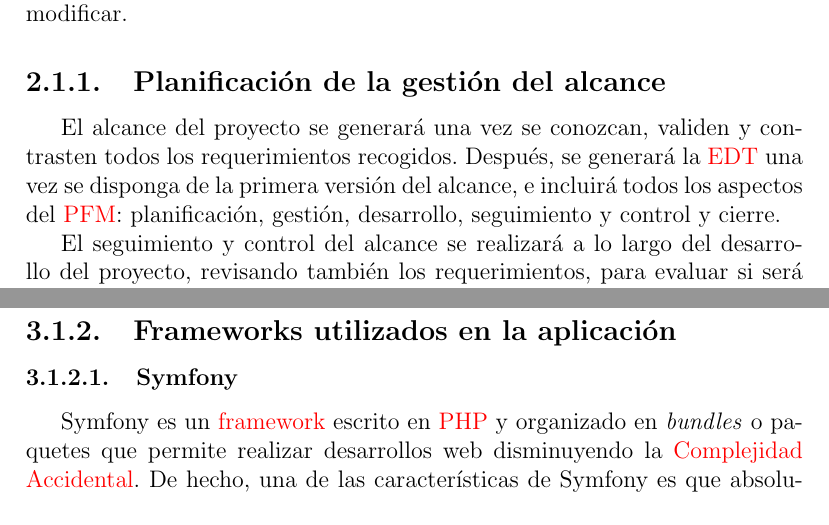
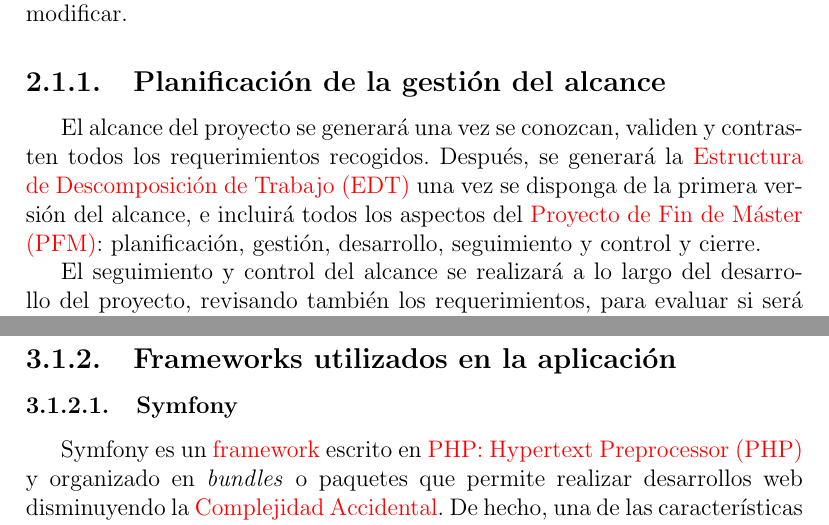
Before and after one commit to MikelAlejoBR/documentacion-pfm-clepsydra, a LaTeX document (main.tex, which reads tex/misc/entries_acronyms.tex): two parts of pages 12 and 29 of 82, joined at a grey line, cut so that both start at the same text. Compiled offline with pdfLaTeX.

Commit message:
Fix acronyms

```diff
--- a/tex/misc/entries_acronyms.tex
+++ b/tex/misc/entries_acronyms.tex
@@ -51,12 +51,18 @@
   see=[véase:]{dtog}
 }
 
-\newacronym{pfm}{PFM}{
-  Proyecto de Fin de Máster
+\newglossaryentry{pfm}{
+  type=\acronymtype,
+  name={PFM},
+  description={Proyecto de Fin de Máster},
+  first={Proyecto de Fin de Máster (PFM)}
 }
 
-\newacronym{edt}{EDT}{
-  Estructura de Descomposición de Trabajo
+\newglossaryentry{edt}{
+  type=\acronymtype,
+  name={EDT},
+  description={Estructura de Descomposición de Trabajo},
+  first={Estructura de Descomposición de Trabajo (EDT)}
 }
 
 \newglossaryentry{hateoas}{
@@ -97,7 +103,10 @@
   see=[véase:]{ormg}
 }
 
-\newacronym{php}{PHP}{
-  PHP: Hypertext Preprocessor
+\newglossaryentry{php}{
+  type=\acronymtype,
+  name={PHP},
+  description={PHP: Hypertext Preprocessor},
+  first={PHP: Hypertext Preprocessor (PHP)}
 }
 
```
Also changed, not shown: tex/misc/entries_acronyms.tex (7 more changed lines).
